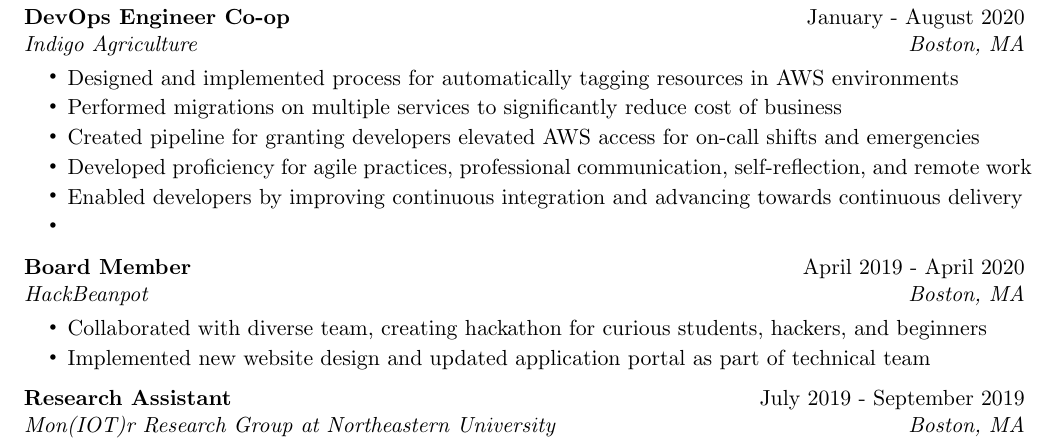
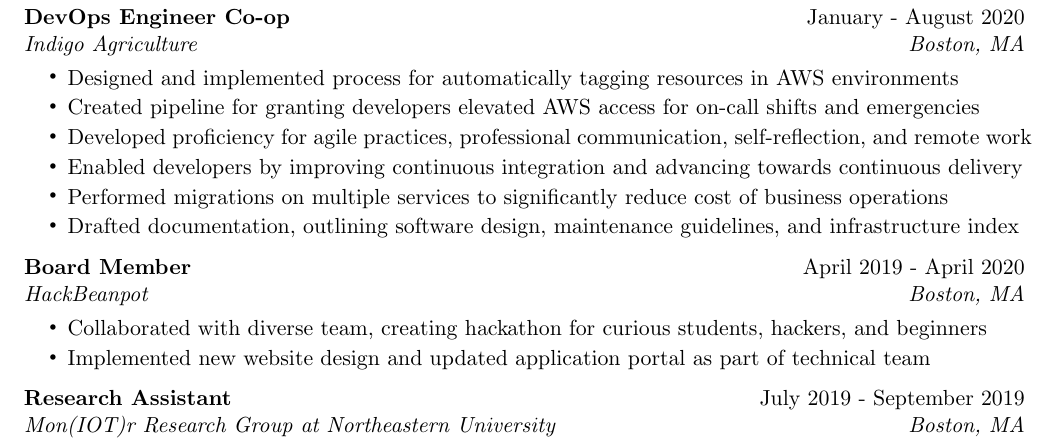
Before and after one commit to kyleposluns/Resume, a LaTeX CV (src/resume.tex): part of the page, cut so that both start at the same text. Compiled offline with pdfLaTeX.

Commit message:
fixed updated resume

```diff
--- a/src/resume.tex
+++ b/src/resume.tex
@@ -50,11 +50,11 @@
 
 \begin{rSubsection}{DevOps Engineer Co-op}{January - August 2020}{Indigo Agriculture}{Boston, MA}
 \item Designed and implemented process for automatically tagging resources in AWS environments
-\item Performed migrations on multiple services to significantly reduce cost of business
 \item Created pipeline for granting developers elevated AWS access for on-call shifts and emergencies
 \item Developed proficiency for agile practices, professional communication, self-reflection, and remote work
 \item Enabled developers by improving continuous integration and advancing towards continuous delivery
-\item
+\item Performed migrations on multiple services to significantly reduce cost of business operations
+\item Drafted documentation, outlining software design, maintenance guidelines, and infrastructure index
 \end{rSubsection}
 
 \begin{rSubsection}{Board Member}{April 2019 - April 2020}{HackBeanpot}{Boston, MA}
```
Also changed, not shown: images/Resume.jpg, images/Resume.pdf.
